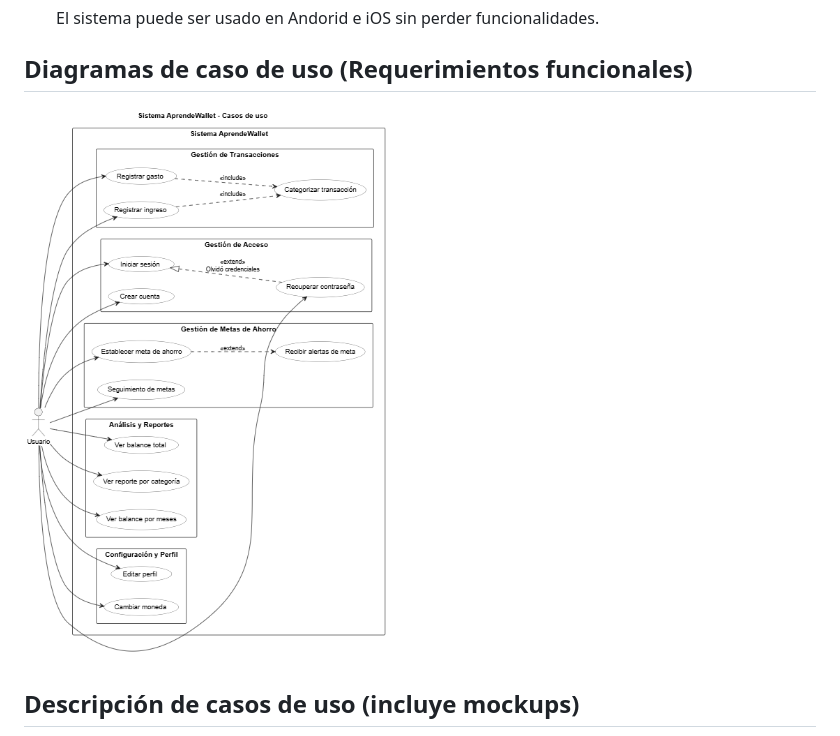
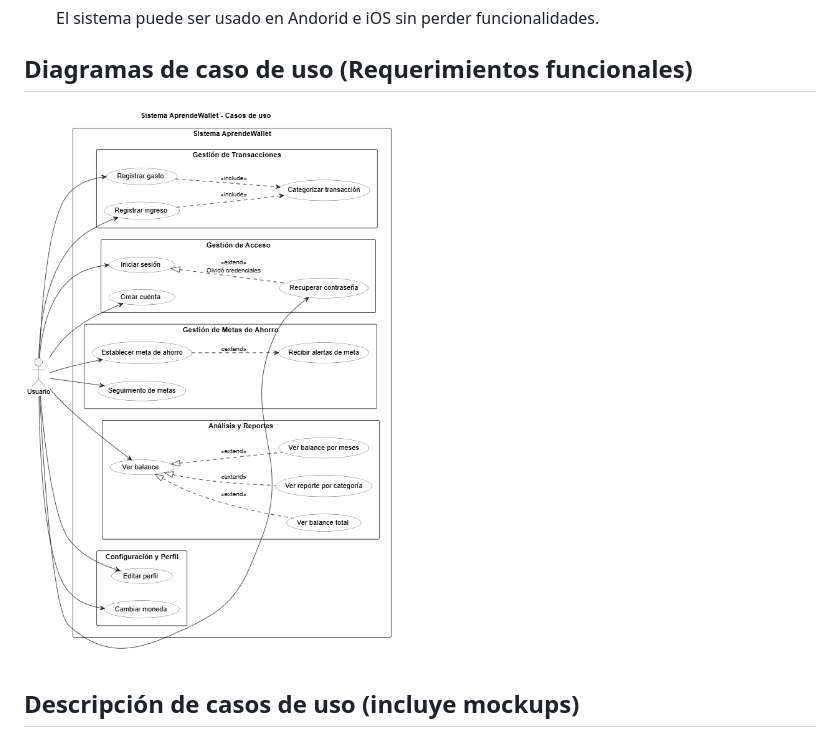
Before and after one commit to Raijam13/Proyecto_progra_movil, a Markdown page: README.md, the part around the change. GitHub-like rendering; pictures changed too: image-1.png (added), image.png (deleted).

Commit message:
Modificación Diagrama de casos de uso

```diff
--- a/README.md
+++ b/README.md
@@ -105,7 +105,7 @@ La arquitectura está conformada por un dispositivo Android, donde se ejecuta la
 
     El sistema puede ser usado en Andorid e iOS sin perder funcionalidades.
 ## Diagramas de caso de uso (Requerimientos funcionales)
-![alt text](image.png)
+![alt text](image-1.png)
 ## Descripción de casos de uso (incluye mockups)
 
 
```
Also changed, not shown: 1 other file.
